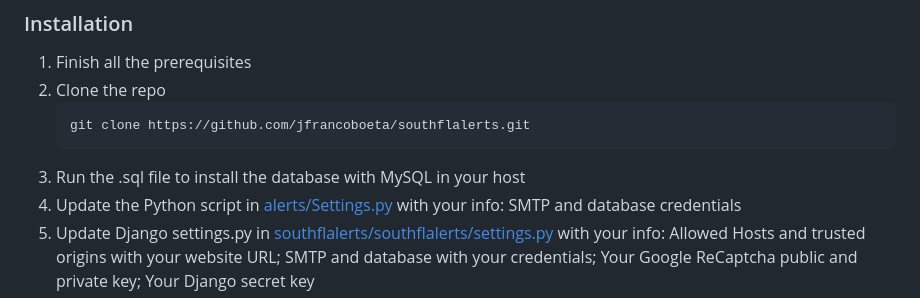
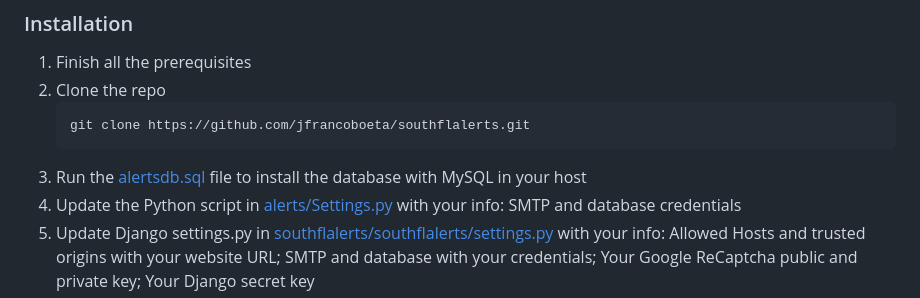
Before and after one commit to jfrancoboeta/southflalerts, a Markdown page: README.md, the part around the change. GitHub-like rendering.

````diff
--- a/README.md
+++ b/README.md
@@ -133,7 +133,7 @@ You will need the following installations to have the web up and running using p
    ```sh
    git clone https://github.com/jfrancoboeta/southflalerts.git
    ```
-3. Run the .sql file to install the database with MySQL in your host
+3. Run the <a href = "/alertsdb.sql">alertsdb.sql</a> file to install the database with MySQL in your host
 4. Update the Python script in <a href = "/alerts/Settings.py">alerts/Settings.py</a> with your info: SMTP and database credentials
 5. Update Django settings.py in <a href = "/southflalerts/southflalerts/settings.py">southflalerts/southflalerts/settings.py</a> with your info: Allowed Hosts and trusted origins with your website URL; SMTP and database with your credentials; Your Google ReCaptcha public and private key; Your Django secret key
 6. Run the Django app (make sure you are in the directory where manage.py is located):
````
